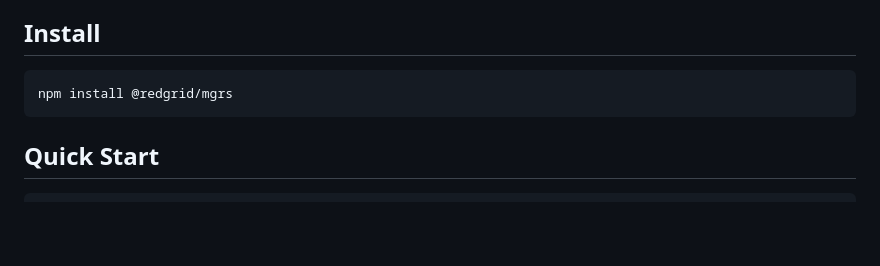
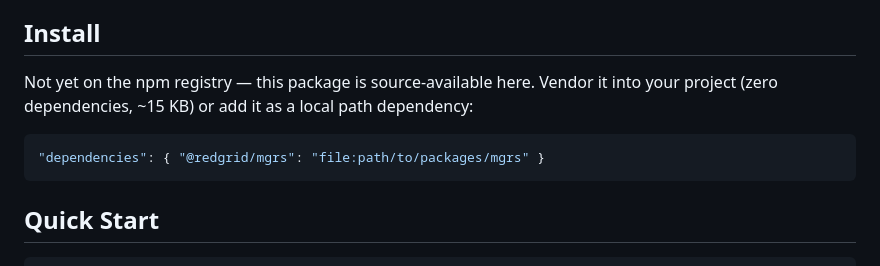
Before and after one commit to RedGridTactical/RedGridMGRS, a Markdown page: packages/mgrs/README.md, the part around the change. Drawn GitHub-style; blank space fills up the shorter version.

Commit message:
docs: clarify @redgrid/mgrs is source-available, not on the npm registry

````diff
--- a/packages/mgrs/README.md
+++ b/packages/mgrs/README.md
@@ -19,8 +19,10 @@ The difference shows up at grid-square boundaries where intermediate easting/nor
 
 ## Install
 
-```bash
-npm install @redgrid/mgrs
+Not yet on the npm registry — this package is source-available here. Vendor it into your project (zero dependencies, ~15 KB) or add it as a local path dependency:
+
+```json
+"dependencies": { "@redgrid/mgrs": "file:path/to/packages/mgrs" }
 ```
 
 ## Quick Start
````
